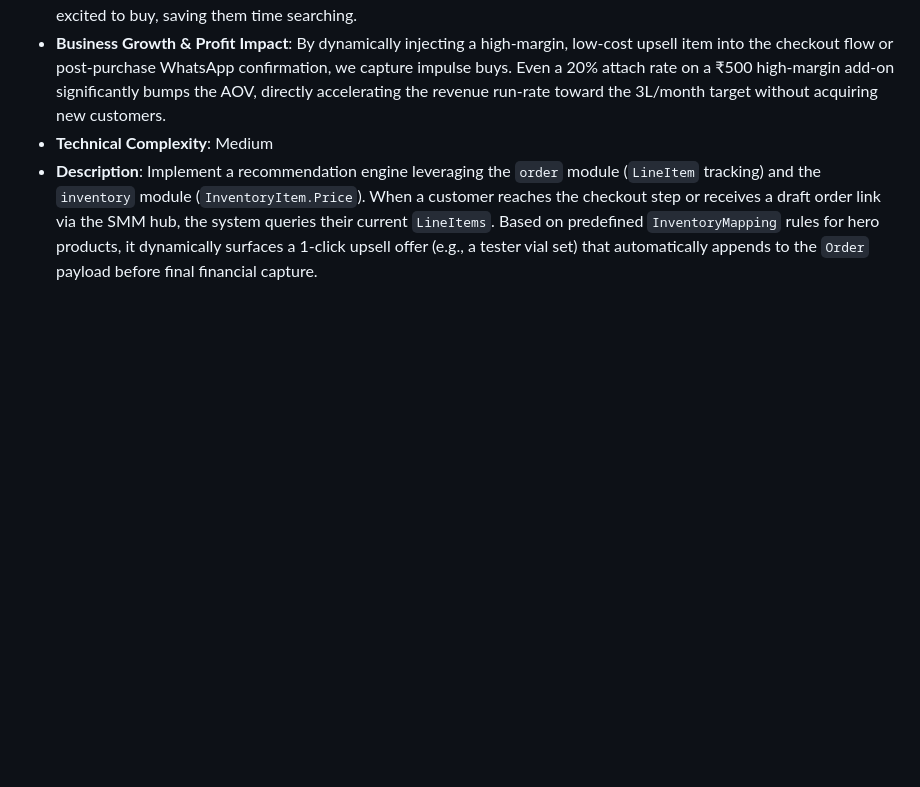
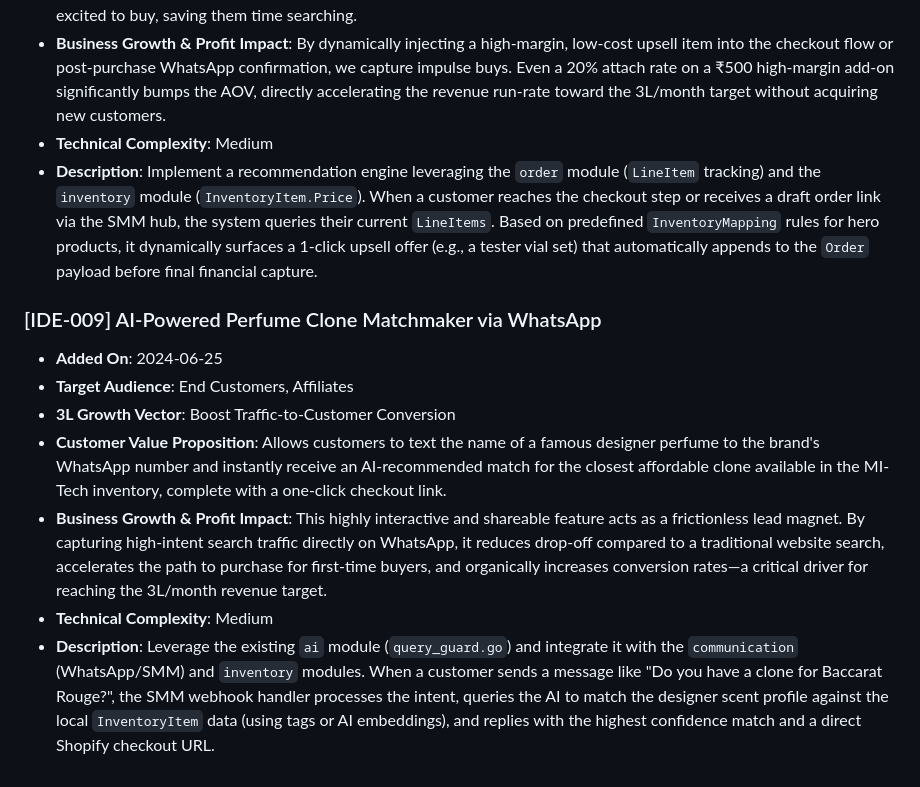
Before and after one commit to Millennial-Perfumer/mi-tech, a Markdown page: .jules/catalyst.md, the part around the change. Rendered like a GitHub page; blank space fills up the shorter version.

Commit message:
🚀 Catalyst: Propose AI-Powered Perfume Clone Matchmaker via WhatsApp
Added a new feature proposal [IDE-009] to .jules/catalyst.md. This feature leverages the AI module and SMM hub to allow customers to request perfume clones via WhatsApp and receive instant, personalized checkout links, driving the "Boost Traffic-to-Customer Conversion" growth vector.

Co-authored-by: millennialperfumer-tech <266571043+millennialperfumer-tech@users.noreply.github.com>

```diff
--- a/.jules/catalyst.md
+++ b/.jules/catalyst.md
@@ -62,3 +62,12 @@
 * **Business Growth & Profit Impact**: By dynamically injecting a high-margin, low-cost upsell item into the checkout flow or post-purchase WhatsApp confirmation, we capture impulse buys. Even a 20% attach rate on a ₹500 high-margin add-on significantly bumps the AOV, directly accelerating the revenue run-rate toward the 3L/month target without acquiring new customers.
 * **Technical Complexity**: Medium
 * **Description**: Implement a recommendation engine leveraging the `order` module (`LineItem` tracking) and the `inventory` module (`InventoryItem.Price`). When a customer reaches the checkout step or receives a draft order link via the SMM hub, the system queries their current `LineItems`. Based on predefined `InventoryMapping` rules for hero products, it dynamically surfaces a 1-click upsell offer (e.g., a tester vial set) that automatically appends to the `Order` payload before final financial capture.
+
+### [IDE-009] AI-Powered Perfume Clone Matchmaker via WhatsApp
+* **Added On**: 2024-06-25
+* **Target Audience**: End Customers, Affiliates
+* **3L Growth Vector**: Boost Traffic-to-Customer Conversion
+* **Customer Value Proposition**: Allows customers to text the name of a famous designer perfume to the brand's WhatsApp number and instantly receive an AI-recommended match for the closest affordable clone available in the MI-Tech inventory, complete with a one-click checkout link.
+* **Business Growth & Profit Impact**: This highly interactive and shareable feature acts as a frictionless lead magnet. By capturing high-intent search traffic directly on WhatsApp, it reduces drop-off compared to a traditional website search, accelerates the path to purchase for first-time buyers, and organically increases conversion rates—a critical driver for reaching the 3L/month revenue target.
+* **Technical Complexity**: Medium
+* **Description**: Leverage the existing `ai` module (`query_guard.go`) and integrate it with the `communication` (WhatsApp/SMM) and `inventory` modules. When a customer sends a message like "Do you have a clone for Baccarat Rouge?", the SMM webhook handler processes the intent, queries the AI to match the designer scent profile against the local `InventoryItem` data (using tags or AI embeddings), and replies with the highest confidence match and a direct Shopify checkout URL.
```
